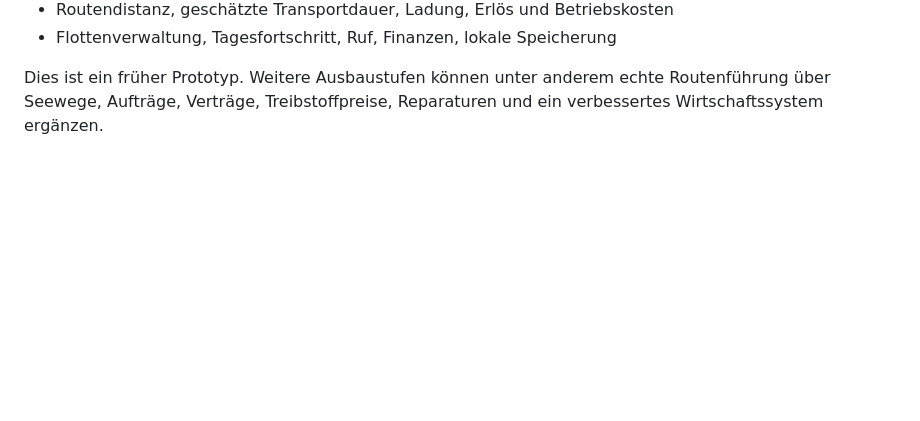
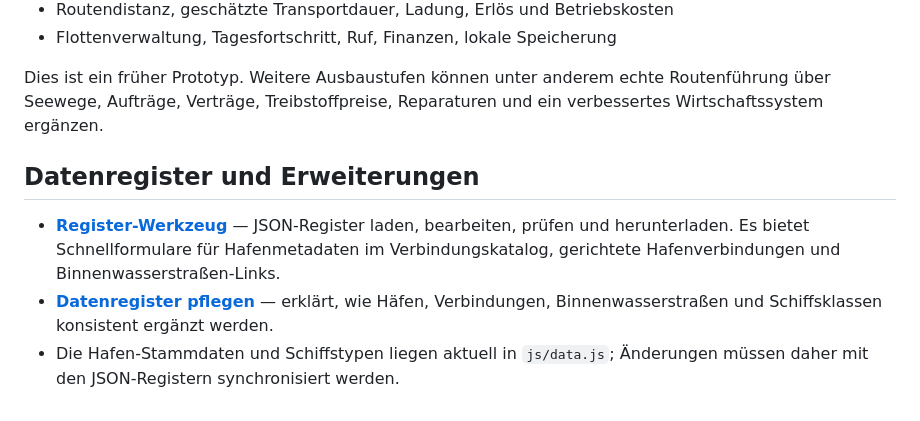
Before and after one commit to Dragon-dev-alt/blue-horizon, a Markdown page: README.md, the part around the change. Rendered like a GitHub page; blank space fills up the shorter version.

Commit message:
Link register editor and data maintenance guide

```diff
--- a/README.md
+++ b/README.md
@@ -53,3 +53,10 @@ Die Oberfläche bleibt eine einzelne Seite (`index.html`). Design und Spielcode
 - Flottenverwaltung, Tagesfortschritt, Ruf, Finanzen, lokale Speicherung
 
 Dies ist ein früher Prototyp. Weitere Ausbaustufen können unter anderem echte Routenführung über Seewege, Aufträge, Verträge, Treibstoffpreise, Reparaturen und ein verbessertes Wirtschaftssystem ergänzen.
+
+
+## Datenregister und Erweiterungen
+
+- **[Register-Werkzeug](tools/register-editor.html)** — JSON-Register laden, bearbeiten, prüfen und herunterladen. Es bietet Schnellformulare für Hafenmetadaten im Verbindungskatalog, gerichtete Hafenverbindungen und Binnenwasserstraßen-Links.
+- **[Datenregister pflegen](docs/DATENREGISTER-PFLEGEN.md)** — erklärt, wie Häfen, Verbindungen, Binnenwasserstraßen und Schiffsklassen konsistent ergänzt werden.
+- Die Hafen-Stammdaten und Schiffstypen liegen aktuell in `js/data.js`; Änderungen müssen daher mit den JSON-Registern synchronisiert werden.
```
